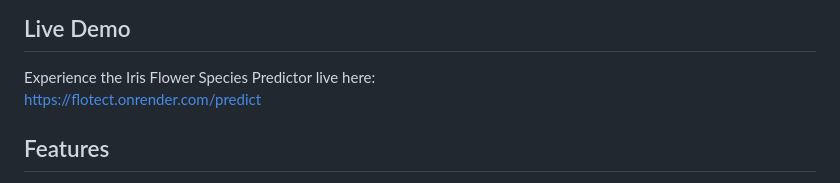
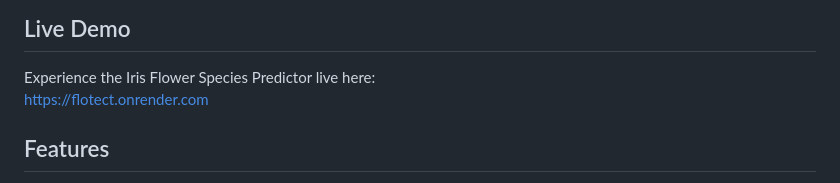
Before and after one commit to santoshkkashyap25/iris_app, a Markdown page: README.md, the part around the change. GitHub-like rendering.

```diff
--- a/README.md
+++ b/README.md
@@ -7,7 +7,7 @@ This is a web application built with **Flask** that predicts the species of an I
 ## Live Demo
 
 Experience the Iris Flower Species Predictor live here:
-[https://flotect.onrender.com/predict](https://flotect.onrender.com/predict)
+[https://flotect.onrender.com](https://flotect.onrender.com)
 
 ## Features
 
```
